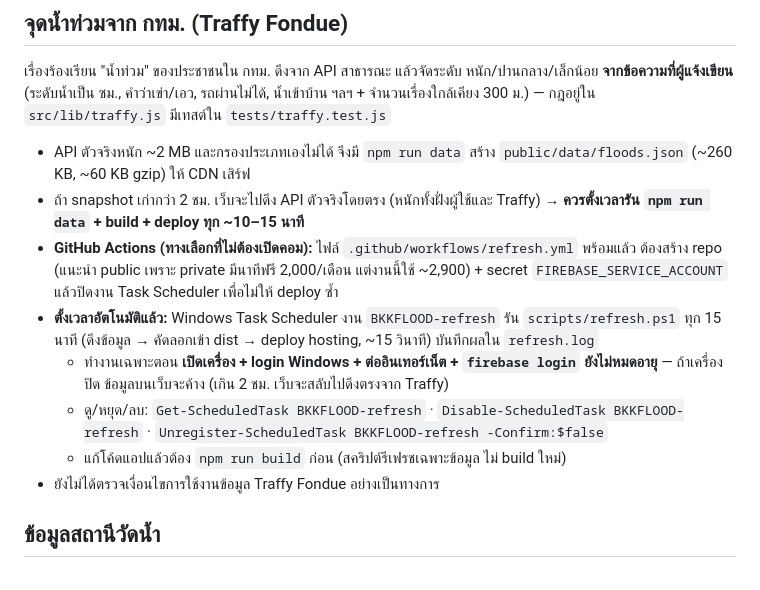
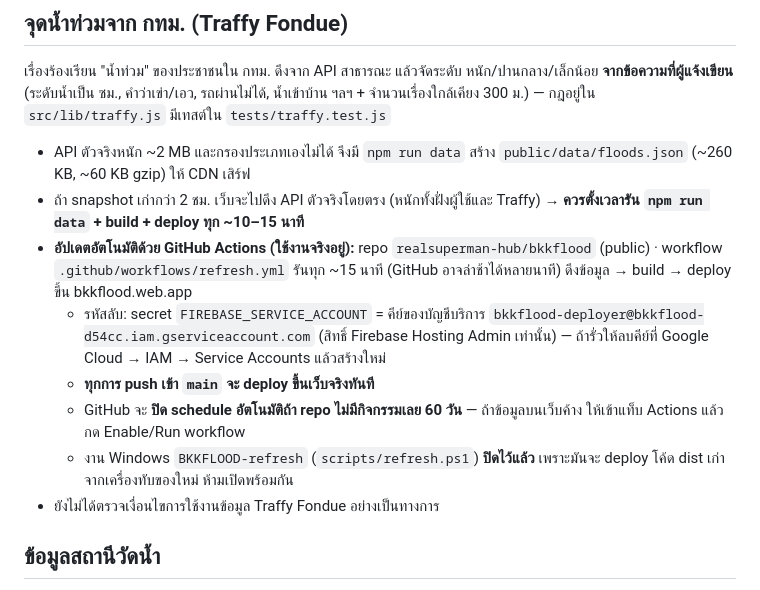
Before and after one commit to realsuperman-hub/bkkflood, a Markdown page: README.md, the part around the change. GitHub-like rendering.

Commit message:
docs: GitHub Actions is the live data-refresh path; Windows task disabled

```diff
--- a/README.md
+++ b/README.md
@@ -45,11 +45,11 @@ npm run test:rules   # ทดสอบกฎ Firestore (ต้องมี Java
 เรื่องร้องเรียน "น้ำท่วม" ของประชาชนใน กทม. ดึงจาก API สาธารณะ แล้วจัดระดับ หนัก/ปานกลาง/เล็กน้อย **จากข้อความที่ผู้แจ้งเขียน** (ระดับน้ำเป็น ซม., คำว่าเข่า/เอว, รถผ่านไม่ได้, น้ำเข้าบ้าน ฯลฯ + จำนวนเรื่องใกล้เคียง 300 ม.) — กฎอยู่ใน `src/lib/traffy.js` มีเทสต์ใน `tests/traffy.test.js`
 - API ตัวจริงหนัก ~2 MB และกรองประเภทเองไม่ได้ จึงมี `npm run data` สร้าง `public/data/floods.json` (~260 KB, ~60 KB gzip) ให้ CDN เสิร์ฟ
 - ถ้า snapshot เก่ากว่า 2 ชม. เว็บจะไปดึง API ตัวจริงโดยตรง (หนักทั้งฝั่งผู้ใช้และ Traffy) → **ควรตั้งเวลารัน `npm run data` + build + deploy ทุก ~10–15 นาที**
-- **GitHub Actions (ทางเลือกที่ไม่ต้องเปิดคอม):** ไฟล์ `.github/workflows/refresh.yml` พร้อมแล้ว ต้องสร้าง repo (แนะนำ public เพราะ private มีนาทีฟรี 2,000/เดือน แต่งานนี้ใช้ ~2,900) + secret `FIREBASE_SERVICE_ACCOUNT` แล้วปิดงาน Task Scheduler เพื่อไม่ให้ deploy ซ้ำ
-- **ตั้งเวลาอัตโนมัติแล้ว:** Windows Task Scheduler งาน `BKKFLOOD-refresh` รัน `scripts/refresh.ps1` ทุก 15 นาที (ดึงข้อมูล → คัดลอกเข้า dist → deploy hosting, ~15 วินาที) บันทึกผลใน `refresh.log`
-  - ทำงานเฉพาะตอน **เปิดเครื่อง + login Windows + ต่ออินเทอร์เน็ต + `firebase login` ยังไม่หมดอายุ** — ถ้าเครื่องปิด ข้อมูลบนเว็บจะค้าง (เกิน 2 ชม. เว็บจะสลับไปดึงตรงจาก Traffy)
-  - ดู/หยุด/ลบ: `Get-ScheduledTask BKKFLOOD-refresh` · `Disable-ScheduledTask BKKFLOOD-refresh` · `Unregister-ScheduledTask BKKFLOOD-refresh -Confirm:$false`
-  - แก้โค้ดแอปแล้วต้อง `npm run build` ก่อน (สคริปต์รีเฟรชเฉพาะข้อมูล ไม่ build ใหม่)
+- **อัปเดตอัตโนมัติด้วย GitHub Actions (ใช้งานจริงอยู่):** repo `realsuperman-hub/bkkflood` (public) · workflow `.github/workflows/refresh.yml` รันทุก ~15 นาที (GitHub อาจล่าช้าได้หลายนาที) ดึงข้อมูล → build → deploy ขึ้น bkkflood.web.app
+  - รหัสลับ: secret `FIREBASE_SERVICE_ACCOUNT` = คีย์ของบัญชีบริการ `bkkflood-deployer@bkkflood-d54cc.iam.gserviceaccount.com` (สิทธิ์ Firebase Hosting Admin เท่านั้น) — ถ้ารั่วให้ลบคีย์ที่ Google Cloud → IAM → Service Accounts แล้วสร้างใหม่
+  - **ทุกการ push เข้า `main` จะ deploy ขึ้นเว็บจริงทันที**
+  - GitHub จะ **ปิด schedule อัตโนมัติถ้า repo ไม่มีกิจกรรมเลย 60 วัน** — ถ้าข้อมูลบนเว็บค้าง ให้เข้าแท็บ Actions แล้วกด Enable/Run workflow
+  - งาน Windows `BKKFLOOD-refresh` (`scripts/refresh.ps1`) **ปิดไว้แล้ว** เพราะมันจะ deploy โค้ด dist เก่าจากเครื่องทับของใหม่ ห้ามเปิดพร้อมกัน
 - ยังไม่ได้ตรวจเงื่อนไขการใช้งานข้อมูล Traffy Fondue อย่างเป็นทางการ
 
 ## ข้อมูลสถานีวัดน้ำ
```
